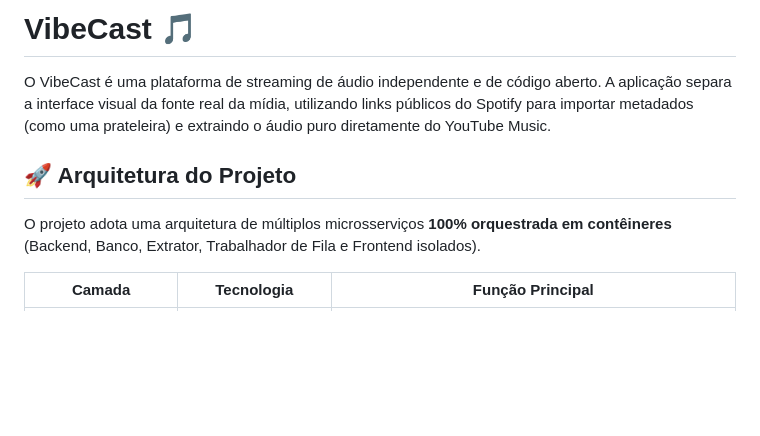
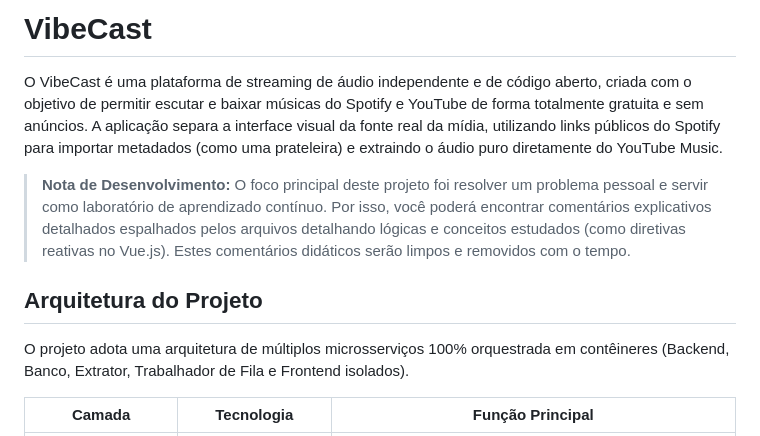
Before and after one commit to AlissonKaelan/VibeCast, a Markdown page: README.md, the part around one of its changes. Drawn GitHub-style; blank space fills up the shorter version.

```diff
--- a/README.md
+++ b/README.md
@@ -1,10 +1,12 @@
-# **VibeCast** 🎵
+# VibeCast
 
-O VibeCast é uma plataforma de streaming de áudio independente e de código aberto. A aplicação separa a interface visual da fonte real da mídia, utilizando links públicos do Spotify para importar metadados (como uma prateleira) e extraindo o áudio puro diretamente do YouTube Music.
+O VibeCast é uma plataforma de streaming de áudio independente e de código aberto, criada com o objetivo de permitir escutar e baixar músicas do Spotify e YouTube de forma totalmente gratuita e sem anúncios. A aplicação separa a interface visual da fonte real da mídia, utilizando links públicos do Spotify para importar metadados (como uma prateleira) e extraindo o áudio puro diretamente do YouTube Music.
 
-## 🚀 Arquitetura do Projeto
+> **Nota de Desenvolvimento:** O foco principal deste projeto foi resolver um problema pessoal e servir como laboratório de aprendizado contínuo. Por isso, você poderá encontrar comentários explicativos detalhados espalhados pelos arquivos detalhando lógicas e conceitos estudados (como diretivas reativas no Vue.js). Estes comentários didáticos serão limpos e removidos com o tempo.
 
-O projeto adota uma arquitetura de múltiplos microsserviços **100% orquestrada em contêineres** (Backend, Banco, Extrator, Trabalhador de Fila e Frontend isolados).
+## Arquitetura do Projeto
+
+O projeto adota uma arquitetura de múltiplos microsserviços 100% orquestrada em contêineres (Backend, Banco, Extrator, Trabalhador de Fila e Frontend isolados).
 
 | Camada | Tecnologia | Função Principal |
 | --- | --- | --- |
```
Also changed, not shown: other parts of README.md (+112 -49 lines).
